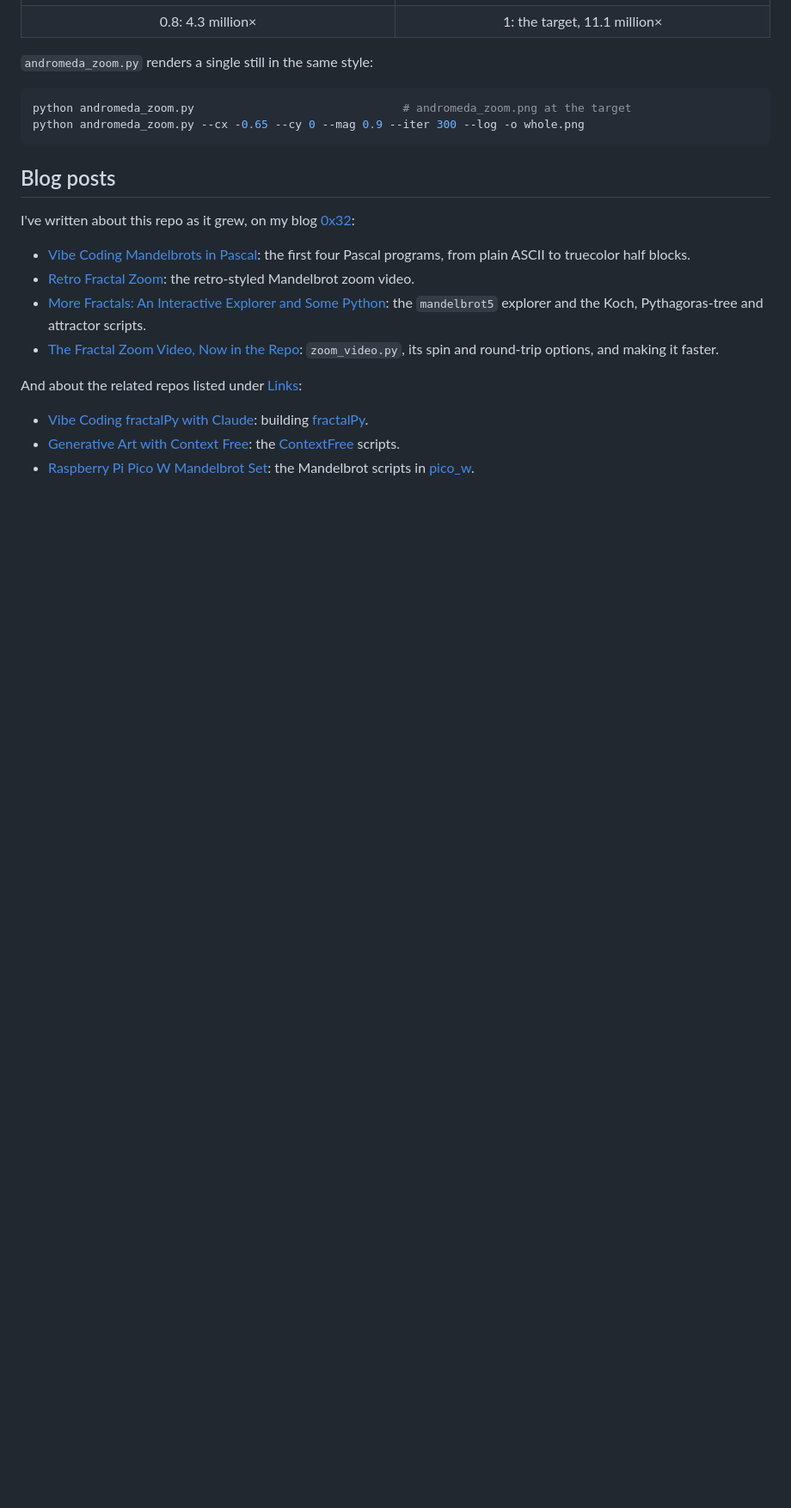
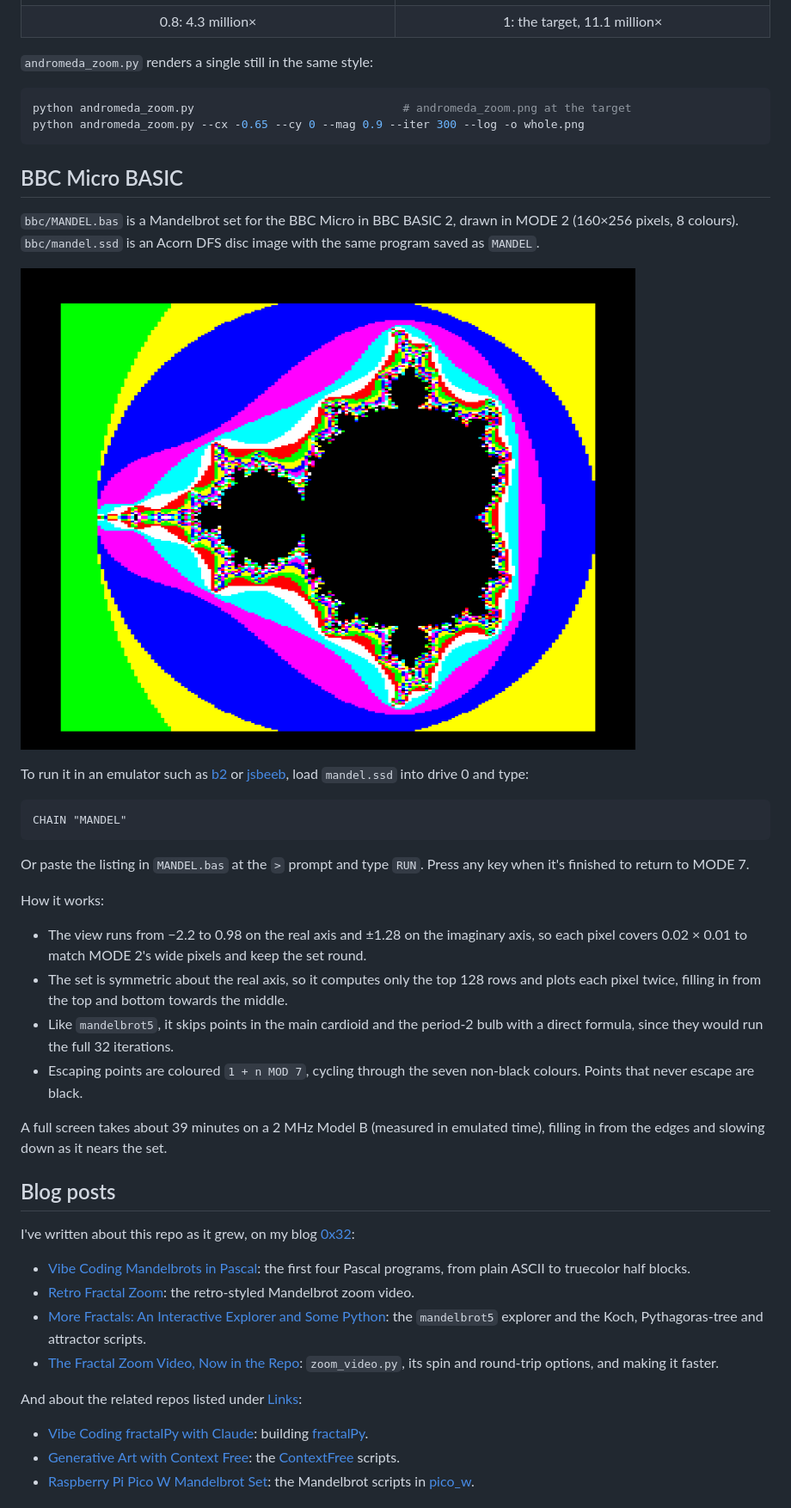
Before and after one commit to alastairhm/fractals, a Markdown page: README.md, the part around one of its changes. Shown at 86% size. GitHub-like rendering; pictures changed too: bbc/screenshots/mandel.png (added); blank space fills up the shorter version.

Commit message:
Add a BBC Micro BASIC Mandelbrot in MODE 2
bbc/MANDEL.bas is the listing, bbc/mandel.ssd a DFS disc image with the
tokenised program saved as MANDEL, and bbc/screenshots/mandel.png the
finished render. The README gets a BBC Micro BASIC section.

Co-Authored-By: Claude Opus 5.5 <noreply@anthropic.com>

````diff
--- a/README.md
+++ b/README.md
@@ -419,6 +422,40 @@ python andromeda_zoom.py                               # andromeda_zoom.png at t
 python andromeda_zoom.py --cx -0.65 --cy 0 --mag 0.9 --iter 300 --log -o whole.png
 ```
 
+## BBC Micro BASIC
+
+`bbc/MANDEL.bas` is a Mandelbrot set for the BBC Micro in BBC BASIC 2,
+drawn in MODE 2 (160×256 pixels, 8 colours). `bbc/mandel.ssd` is an Acorn
+DFS disc image with the same program saved as `MANDEL`.
+
+![BBC Micro MODE 2 Mandelbrot set](bbc/screenshots/mandel.png)
+
+To run it in an emulator such as [b2](https://github.com/tom-seddon/b2) or
+[jsbeeb](https://bbc.xania.org/), load `mandel.ssd` into drive 0 and type:
+
+```basic
+CHAIN "MANDEL"
+```
+
+Or paste the listing in `MANDEL.bas` at the `>` prompt and type `RUN`.
+Press any key when it's finished to return to MODE 7.
+
+How it works:
+
+- The view runs from −2.2 to 0.98 on the real axis and ±1.28 on the
+  imaginary axis, so each pixel covers 0.02 × 0.01 to match MODE 2's wide
+  pixels and keep the set round.
+- The set is symmetric about the real axis, so it computes only the top
+  128 rows and plots each pixel twice, filling in from the top and
+  bottom towards the middle.
+- Like `mandelbrot5`, it skips points in the main cardioid and the period-2
+  bulb with a direct formula, since they would run the full 32 iterations.
+- Escaping points are coloured `1 + n MOD 7`, cycling through the seven
+  non-black colours. Points that never escape are black.
+
+A full screen takes about 39 minutes on a 2 MHz Model B (measured in emulated
+time), filling in from the edges and slowing down as it nears the set.
+
 ## Blog posts
 
 I've written about this repo as it grew, on my blog
````
Also changed, not shown: other parts of README.md (+4 -1 lines), 2 other files.
